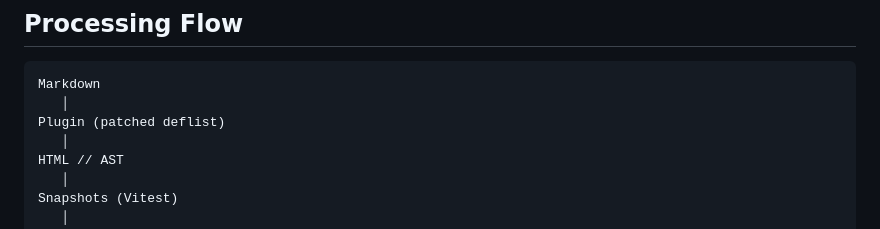
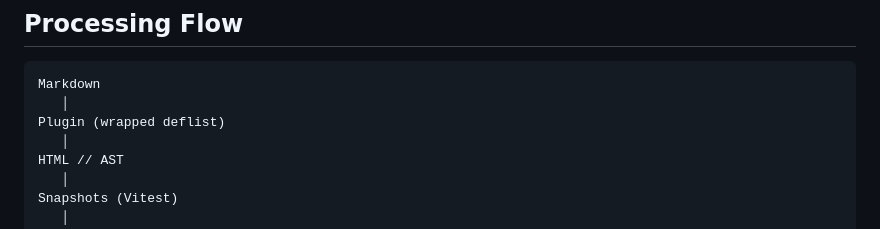
Before and after one commit to veriKami/remark-deflist-revisited, a Markdown page: README.md, the part around the change. Drawn GitHub-style.

Commit message:
doc: misc

````diff
--- a/README.md
+++ b/README.md
@@ -155,7 +155,7 @@ remark().use(deflistWithLists)
 ```
 Markdown
    │
-Plugin (patched deflist)
+Plugin (wrapped deflist)
    │
 HTML // AST
    │
````
